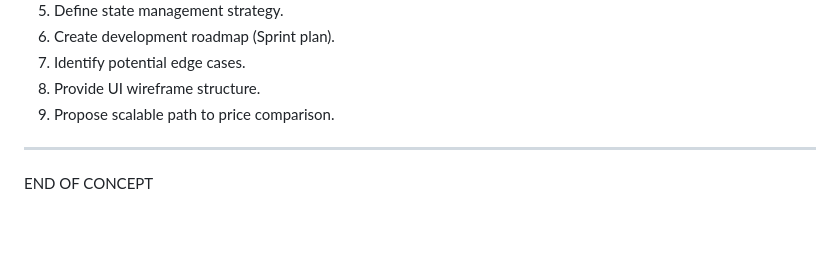
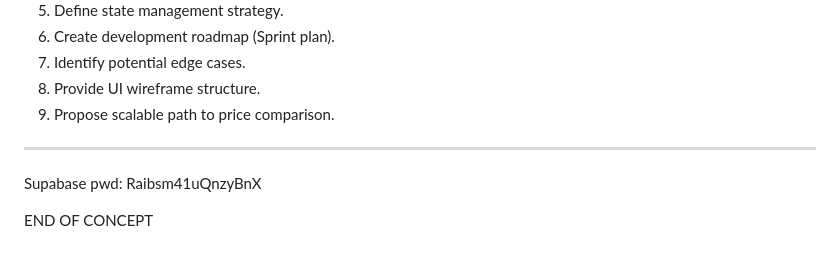
Before and after one commit to unbeqem/MealMate, a Markdown page: README.md, the part around the change. Drawn GitHub-style; blank space fills up the shorter version.

Commit message:
Add Supabase password to READMEsupabase pwd
Added Supabase password to the README.

```diff
--- a/README.md
+++ b/README.md
@@ -308,4 +308,6 @@ Claude should:
 
 ---
 
+Supabase pwd: Raibsm41uQnzyBnX
+
 END OF CONCEPT
```
